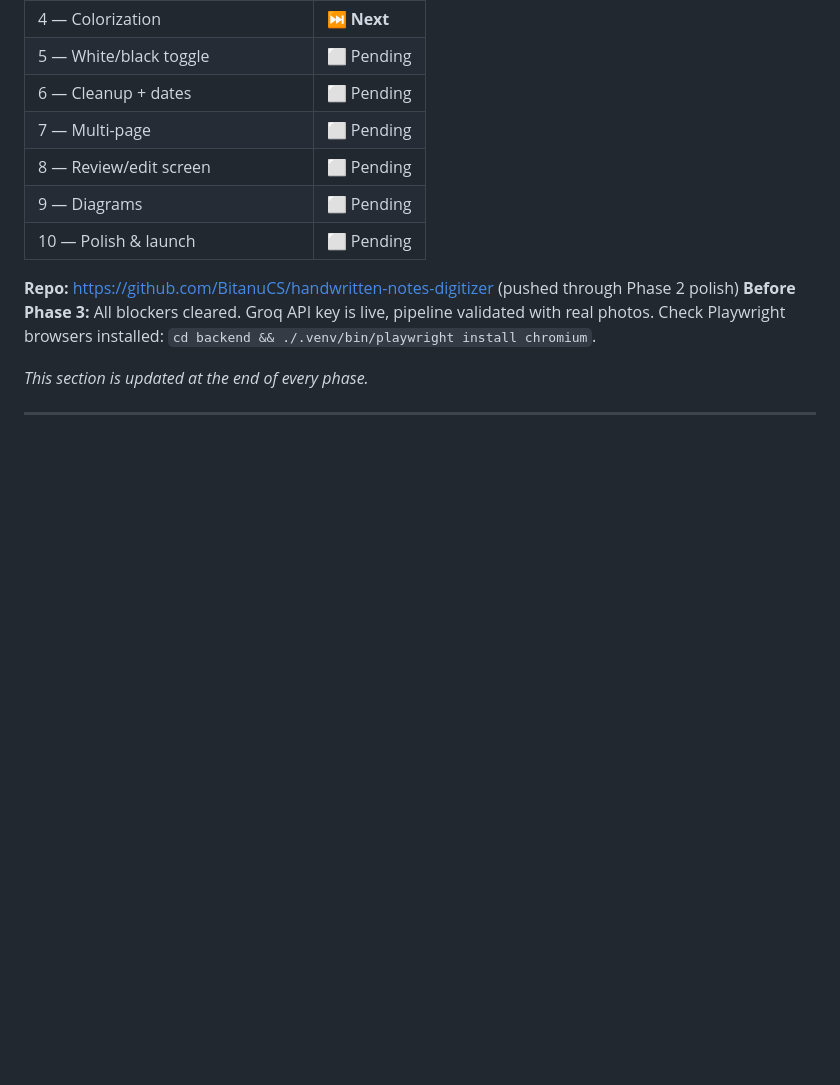
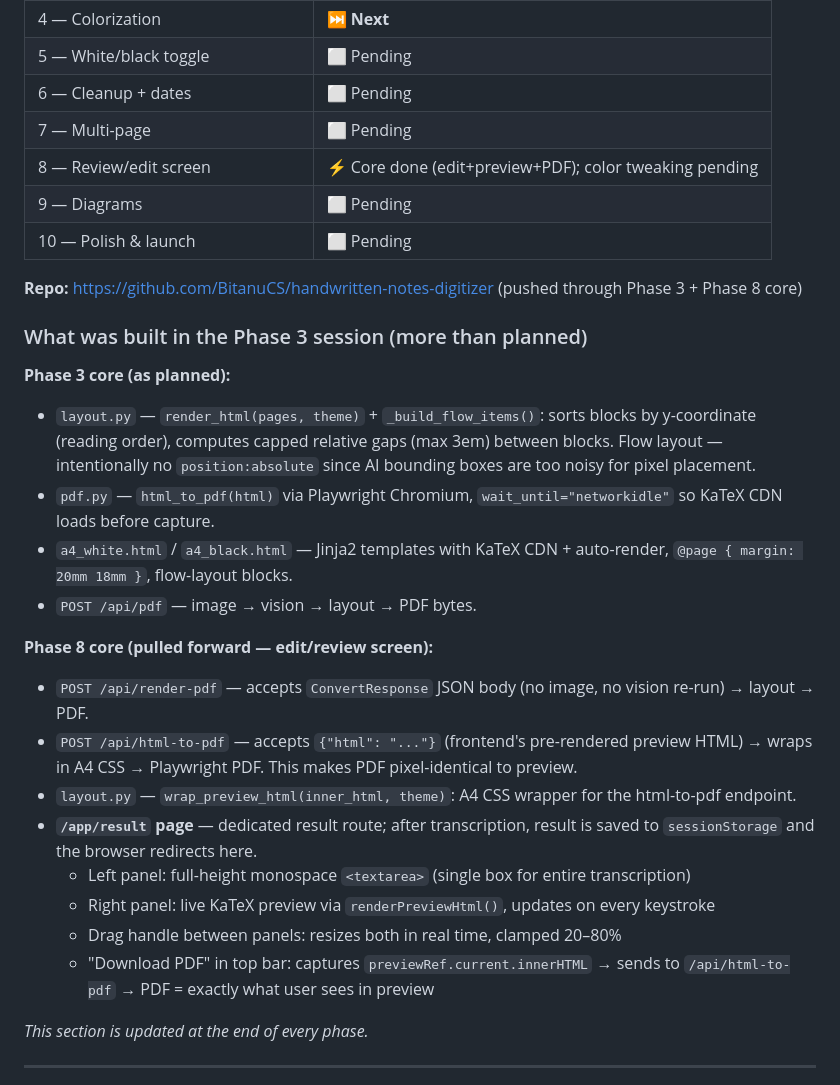
Before and after one commit to BitanuCS/handwritten-notes-digitizer, a Markdown page: PROJECT_PLAN.md, the part around one of its changes. Drawn GitHub-style; blank space fills up the shorter version.

```diff
--- a/PROJECT_PLAN.md
+++ b/PROJECT_PLAN.md
@@ -17,12 +17,29 @@
 | 5 — White/black toggle | ⬜ Pending |
 | 6 — Cleanup + dates | ⬜ Pending |
 | 7 — Multi-page | ⬜ Pending |
-| 8 — Review/edit screen | ⬜ Pending |
+| 8 — Review/edit screen | ⚡ Core done (edit+preview+PDF); color tweaking pending |
 | 9 — Diagrams | ⬜ Pending |
 | 10 — Polish & launch | ⬜ Pending |
 
-**Repo:** https://github.com/BitanuCS/handwritten-notes-digitizer (pushed through Phase 2 polish)
-**Before Phase 3:** All blockers cleared. Groq API key is live, pipeline validated with real photos. Check Playwright browsers installed: `cd backend && ./.venv/bin/playwright install chromium`.
+**Repo:** https://github.com/BitanuCS/handwritten-notes-digitizer (pushed through Phase 3 + Phase 8 core)
+
+### What was built in the Phase 3 session (more than planned)
+
+**Phase 3 core (as planned):**
+- `layout.py` — `render_html(pages, theme)` + `_build_flow_items()`: sorts blocks by y-coordinate (reading order), computes capped relative gaps (max 3em) between blocks. Flow layout — intentionally no `position:absolute` since AI bounding boxes are too noisy for pixel placement.
+- `pdf.py` — `html_to_pdf(html)` via Playwright Chromium, `wait_until="networkidle"` so KaTeX CDN loads before capture.
+- `a4_white.html` / `a4_black.html` — Jinja2 templates with KaTeX CDN + auto-render, `@page { margin: 20mm 18mm }`, flow-layout blocks.
+- `POST /api/pdf` — image → vision → layout → PDF bytes.
+
+**Phase 8 core (pulled forward — edit/review screen):**
+- `POST /api/render-pdf` — accepts `ConvertResponse` JSON body (no image, no vision re-run) → layout → PDF.
+- `POST /api/html-to-pdf` — accepts `{"html": "..."}` (frontend's pre-rendered preview HTML) → wraps in A4 CSS → Playwright PDF. This makes PDF pixel-identical to preview.
+- `layout.py` — `wrap_preview_html(inner_html, theme)`: A4 CSS wrapper for the html-to-pdf endpoint.
+- **`/app/result` page** — dedicated result route; after transcription, result is saved to `sessionStorage` and the browser redirects here.
+  - Left panel: full-height monospace `<textarea>` (single box for entire transcription)
+  - Right panel: live KaTeX preview via `renderPreviewHtml()`, updates on every keystroke
+  - Drag handle between panels: resizes both in real time, clamped 20–80%
+  - "Download PDF" in top bar: captures `previewRef.current.innerHTML` → sends to `/api/html-to-pdf` → PDF = exactly what user sees in preview
 
 _This section is updated at the end of every phase._
 
```
Also changed, not shown: other parts of PROJECT_PLAN.md (+1 -1 lines), .claude/CLAUDE.md (+41 -14 lines).
